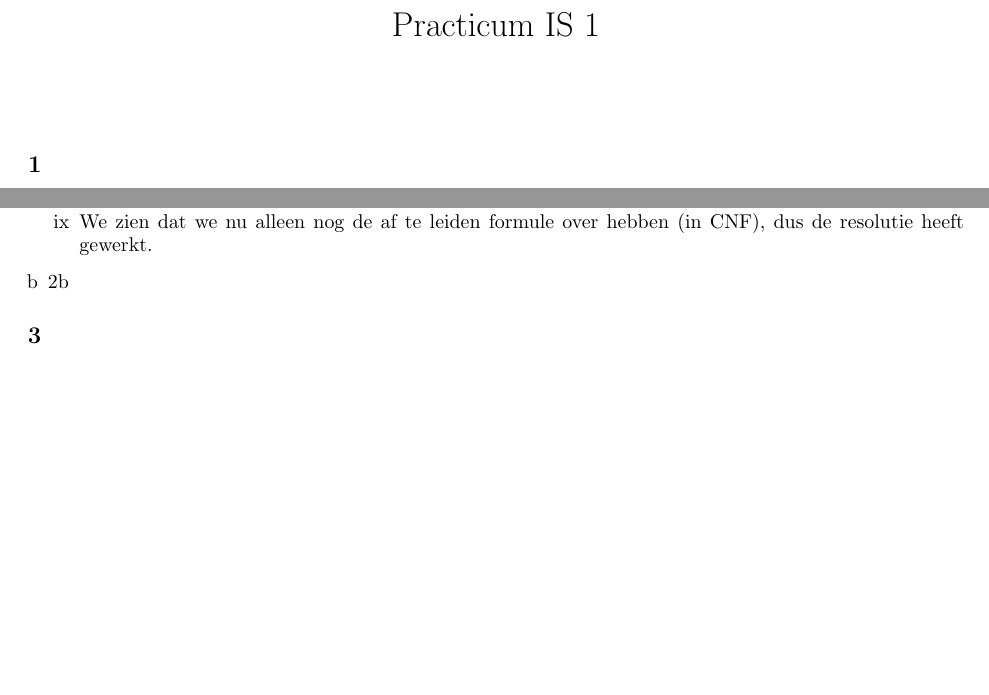
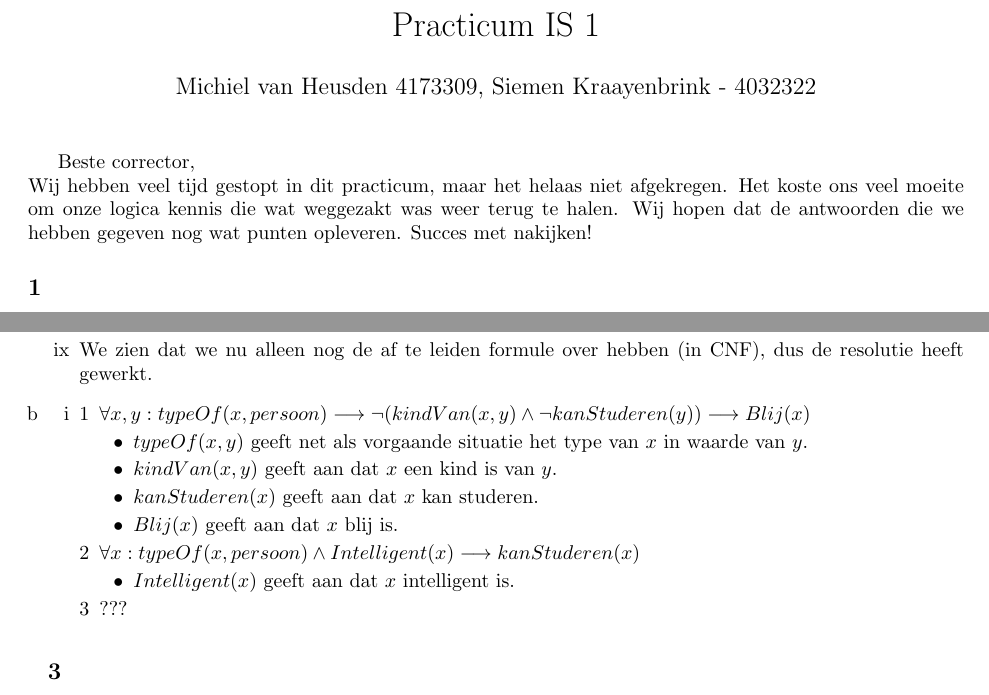
Before and after one commit to michielvh1995/IS1, a LaTeX document (ISPracticum1.tex): two parts of pages 1 and 3 of 3 before the commit and two parts of pages 1 and 3 of 4 after it, joined at a grey line, cut so that both start at the same text, the shorter picture padded with empty space. Compiled offline with pdfLaTeX.

Commit message:
some more stuff

```diff
--- a/ISPracticum1.tex
+++ b/ISPracticum1.tex
@@ -7,11 +7,14 @@
 \usepackage{soul}
 
 \title{Practicum IS 1}
-\author{}
+\author{Michiel van Heusden 4173309, Siemen Kraayenbrink - 4032322}
 \date{}
 \begin{document}
 
   \maketitle
+  Beste corrector,
+  \newline Wij hebben veel tijd gestopt in dit practicum, maar het helaas niet afgekregen. Het koste ons veel moeite om onze logica kennis
+  die wat weggezakt was weer terug te halen. Wij hopen dat de antwoorden die we hebben gegeven nog wat punten opleveren. Succes met nakijken!
   \subsection*{1}
   \begin{enumerate}[a]
     \item Herschrijven
@@ -183,7 +186,23 @@
       \end{enumerate}
       \item We zien dat we nu alleen nog de af te leiden formule over hebben (in CNF), dus de resolutie heeft gewerkt.
     \end{enumerate}
-    \item 2b
+    \item %2b starts here
+      \begin{enumerate}[i]
+        \item
+        \begin{enumerate}[1]
+          \item $\forall x, y: typeOf(x, persoon) \longrightarrow \lnot(kindVan(x, y) \land \lnot kanStuderen(y)) \longrightarrow Blij(x)$
+          \begin{itemize}
+            \item $typeOf(x, y)$ geeft net als vorgaande situatie het type van $x$ in waarde van $y$.
+            \item $kindVan(x, y)$ geeft aan dat $x$ een kind is van $y$.
+            \item $kanStuderen(x)$ geeft aan dat $x$ kan studeren.
+            \item $Blij(x)$ geeft aan dat $x$ blij is.
+          \end{itemize}
+          \item $\forall x: typeOf(x, persoon) \land Intelligent(x) \longrightarrow kanStuderen(x)$
+          \begin{itemize}
+            \item $Intelligent(x)$ geeft aan dat $x$ intelligent is.
+          \end{itemize}
+          \item $???$
+        \end{enumerate}
 
   \end{enumerate}
 
```
Also changed, not shown: ISPracticum1.tex (8 more changed lines).
